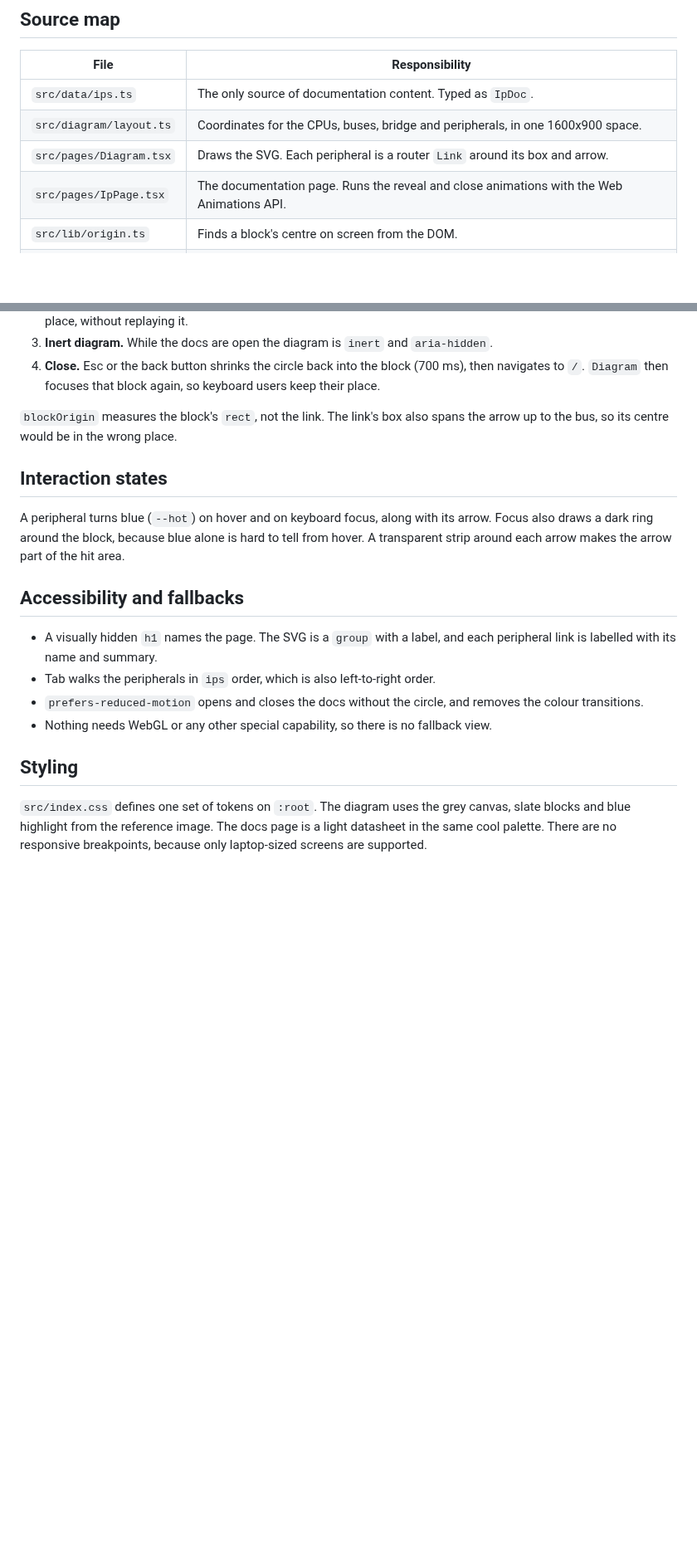
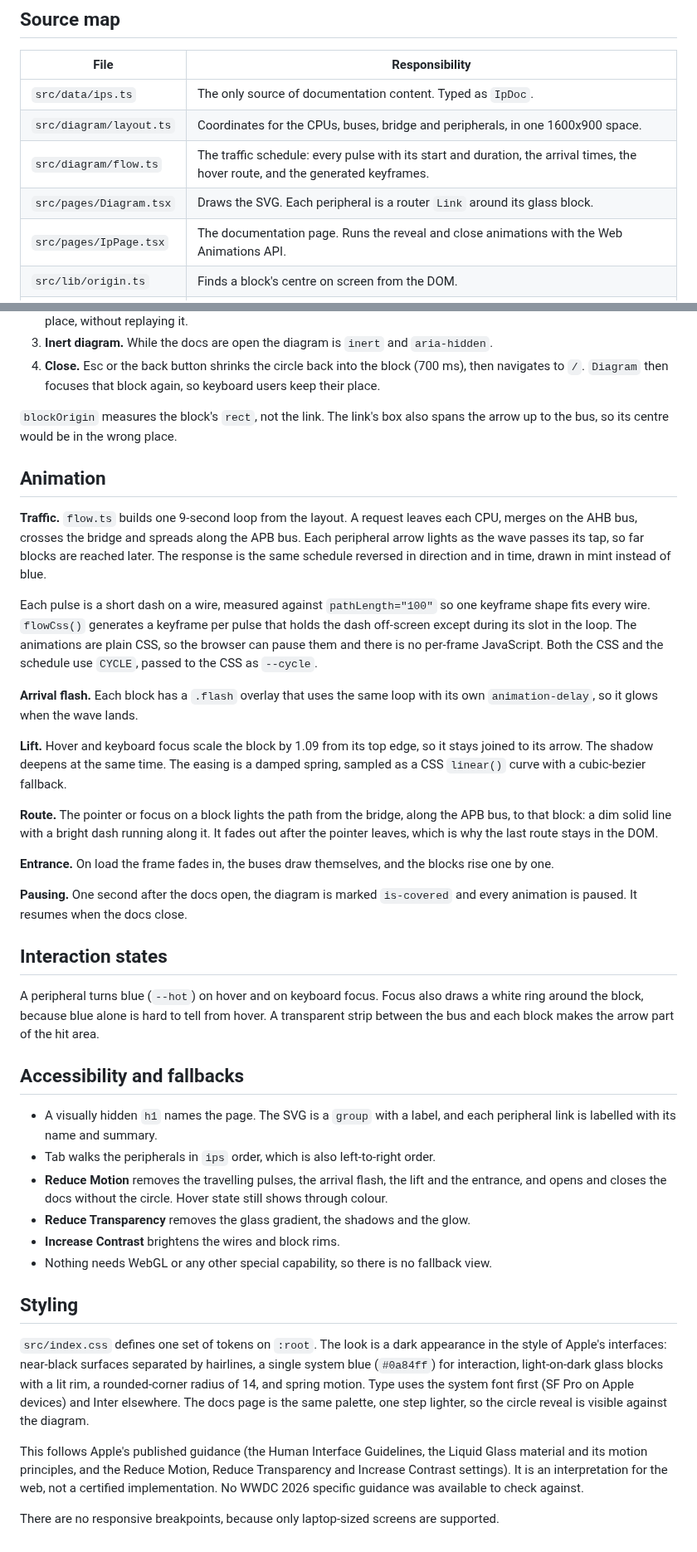
Before and after one commit to VarunMusham/SoC_Portfolio, a Markdown page: docs/ARCHITECTURE.md, 2 parts joined by grey strips. Shown at 83% size. GitHub-like rendering; blank space fills up the shorter version.

```diff
--- a/docs/ARCHITECTURE.md
+++ b/docs/ARCHITECTURE.md
@@ -29,7 +29,8 @@ URL ──▶  Diagram (always mounted, inert while docs are open)
 | --- | --- |
 | `src/data/ips.ts` | The only source of documentation content. Typed as `IpDoc`. |
 | `src/diagram/layout.ts` | Coordinates for the CPUs, buses, bridge and peripherals, in one 1600x900 space. |
-| `src/pages/Diagram.tsx` | Draws the SVG. Each peripheral is a router `Link` around its box and arrow. |
+| `src/diagram/flow.ts` | The traffic schedule: every pulse with its start and duration, the arrival times, the hover route, and the generated keyframes. |
+| `src/pages/Diagram.tsx` | Draws the SVG. Each peripheral is a router `Link` around its glass block. |
 | `src/pages/IpPage.tsx` | The documentation page. Runs the reveal and close animations with the Web Animations API. |
 | `src/lib/origin.ts` | Finds a block's centre on screen from the DOM. |
 | `src/lib/motion.ts` | Reduced-motion detection. |
@@ -72,24 +73,64 @@ which keeps the picture identical at the supported laptop sizes (1366x768, 1536x
 `blockOrigin` measures the block's `rect`, not the link. The link's box also spans the
 arrow up to the bus, so its centre would be in the wrong place.
 
+## Animation
+
+**Traffic.** `flow.ts` builds one 9-second loop from the layout. A request leaves each CPU,
+merges on the AHB bus, crosses the bridge and spreads along the APB bus. Each peripheral arrow
+lights as the wave passes its tap, so far blocks are reached later. The response is the same
+schedule reversed in direction and in time, drawn in mint instead of blue.
+
+Each pulse is a short dash on a wire, measured against `pathLength="100"` so one keyframe shape
+fits every wire. `flowCss()` generates a keyframe per pulse that holds the dash off-screen except
+during its slot in the loop. The animations are plain CSS, so the browser can pause them and
+there is no per-frame JavaScript. Both the CSS and the schedule use `CYCLE`, passed to the CSS
+as `--cycle`.
+
+**Arrival flash.** Each block has a `.flash` overlay that uses the same loop with its own
+`animation-delay`, so it glows when the wave lands.
+
+**Lift.** Hover and keyboard focus scale the block by 1.09 from its top edge, so it stays joined
+to its arrow. The shadow deepens at the same time. The easing is a damped spring, sampled as a CSS
+`linear()` curve with a cubic-bezier fallback.
+
+**Route.** The pointer or focus on a block lights the path from the bridge, along the APB bus, to
+that block: a dim solid line with a bright dash running along it. It fades out after the pointer
+leaves, which is why the last route stays in the DOM.
+
+**Entrance.** On load the frame fades in, the buses draw themselves, and the blocks rise one by one.
+
+**Pausing.** One second after the docs open, the diagram is marked `is-covered` and every
+animation is paused. It resumes when the docs close.
+
 ## Interaction states
 
-A peripheral turns blue (`--hot`) on hover and on keyboard focus, along with its arrow.
-Focus also draws a dark ring around the block, because blue alone is hard to tell from
-hover. A transparent strip around each arrow makes the arrow part of the hit area.
+A peripheral turns blue (`--hot`) on hover and on keyboard focus. Focus also draws a white ring
+around the block, because blue alone is hard to tell from hover. A transparent strip between the
+bus and each block makes the arrow part of the hit area.
 
 ## Accessibility and fallbacks
 
 - A visually hidden `h1` names the page. The SVG is a `group` with a label, and each
   peripheral link is labelled with its name and summary.
 - Tab walks the peripherals in `ips` order, which is also left-to-right order.
-- `prefers-reduced-motion` opens and closes the docs without the circle, and removes
-  the colour transitions.
+- **Reduce Motion** removes the travelling pulses, the arrival flash, the lift and the entrance,
+  and opens and closes the docs without the circle. Hover state still shows through colour.
+- **Reduce Transparency** removes the glass gradient, the shadows and the glow.
+- **Increase Contrast** brightens the wires and block rims.
 - Nothing needs WebGL or any other special capability, so there is no fallback view.
 
 ## Styling
 
-`src/index.css` defines one set of tokens on `:root`. The diagram uses the grey canvas,
-slate blocks and blue highlight from the reference image. The docs page is a light
-datasheet in the same cool palette. There are no responsive breakpoints, because only
-laptop-sized screens are supported.
+`src/index.css` defines one set of tokens on `:root`. The look is a dark appearance in the
+style of Apple's interfaces: near-black surfaces separated by hairlines, a single system blue
+(`#0a84ff`) for interaction, light-on-dark glass blocks with a lit rim, a rounded-corner radius
+of 14, and spring motion. Type uses the system font first (SF Pro on Apple devices) and Inter
+elsewhere. The docs page is the same palette, one step lighter, so the circle reveal is visible
+against the diagram.
+
+This follows Apple's published guidance (the Human Interface Guidelines, the Liquid Glass
+material and its motion principles, and the Reduce Motion, Reduce Transparency and Increase
+Contrast settings). It is an interpretation for the web, not a certified implementation. No
+WWDC 2026 specific guidance was available to check against.
+
+There are no responsive breakpoints, because only laptop-sized screens are supported.
```
Also changed, not shown: README.md (+17 -4 lines), docs/DEVELOPMENT.md (+23 -8 lines), docs/assets/docs-page.png, docs/assets/hover.png (added), docs/assets/landing.png, 6 other files.
